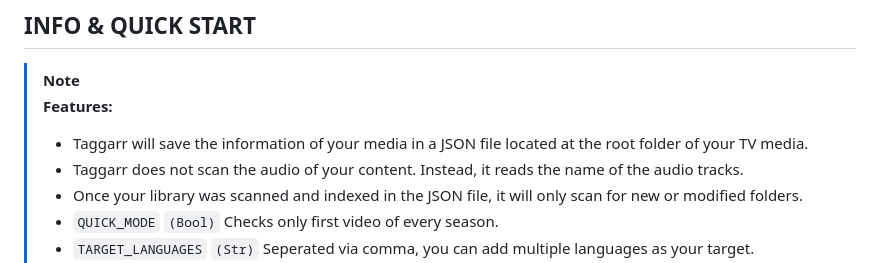
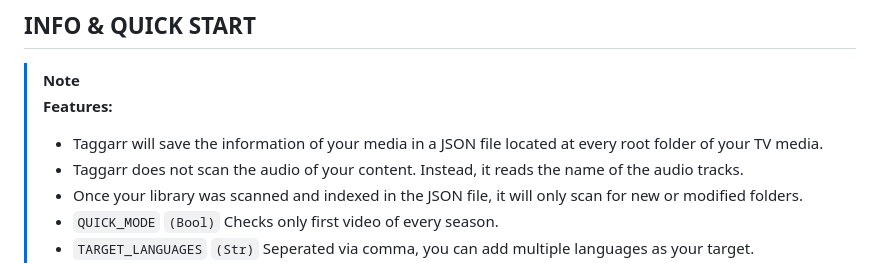
Before and after one commit to BassHous3/taggarr, a Markdown page: README.md, the part around the change. GitHub-like rendering.

```diff
--- a/README.md
+++ b/README.md
@@ -70,7 +70,7 @@ This way, you can filter your shows based on if they're dubbed or not, using tag
 ## INFO & QUICK START
 > [!NOTE]
 > **Features:**
-> - Taggarr will save the information of your media in a JSON file located at the root folder of your TV media.
+> - Taggarr will save the information of your media in a JSON file located at every root folder of your TV media.
 > - Taggarr does not scan the audio of your content. Instead, it reads the name of the audio tracks.
 > - Once your library was scanned and indexed in the JSON file, it will only scan for new or modified folders.
 > - `QUICK_MODE` `(Bool)` Checks only first video of every season.
```
